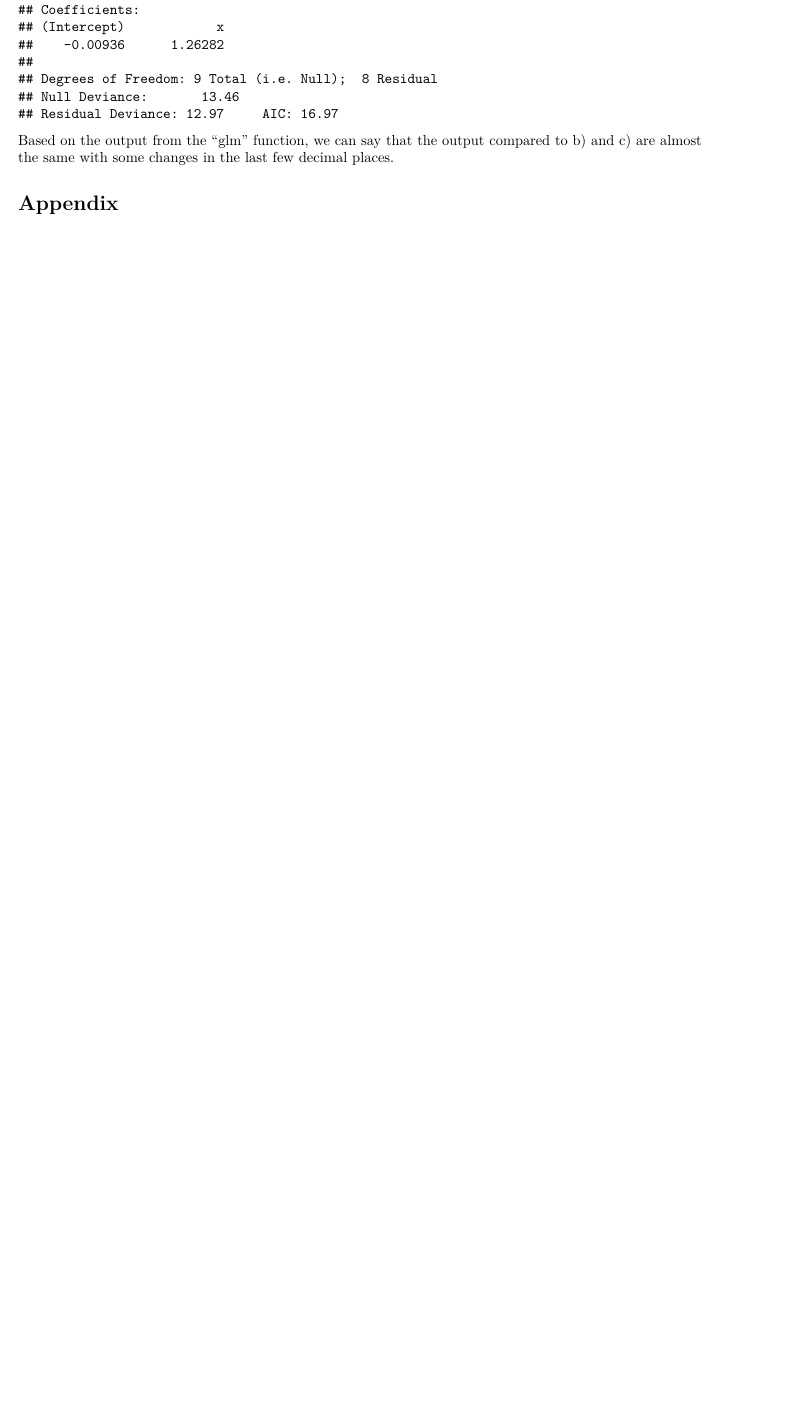
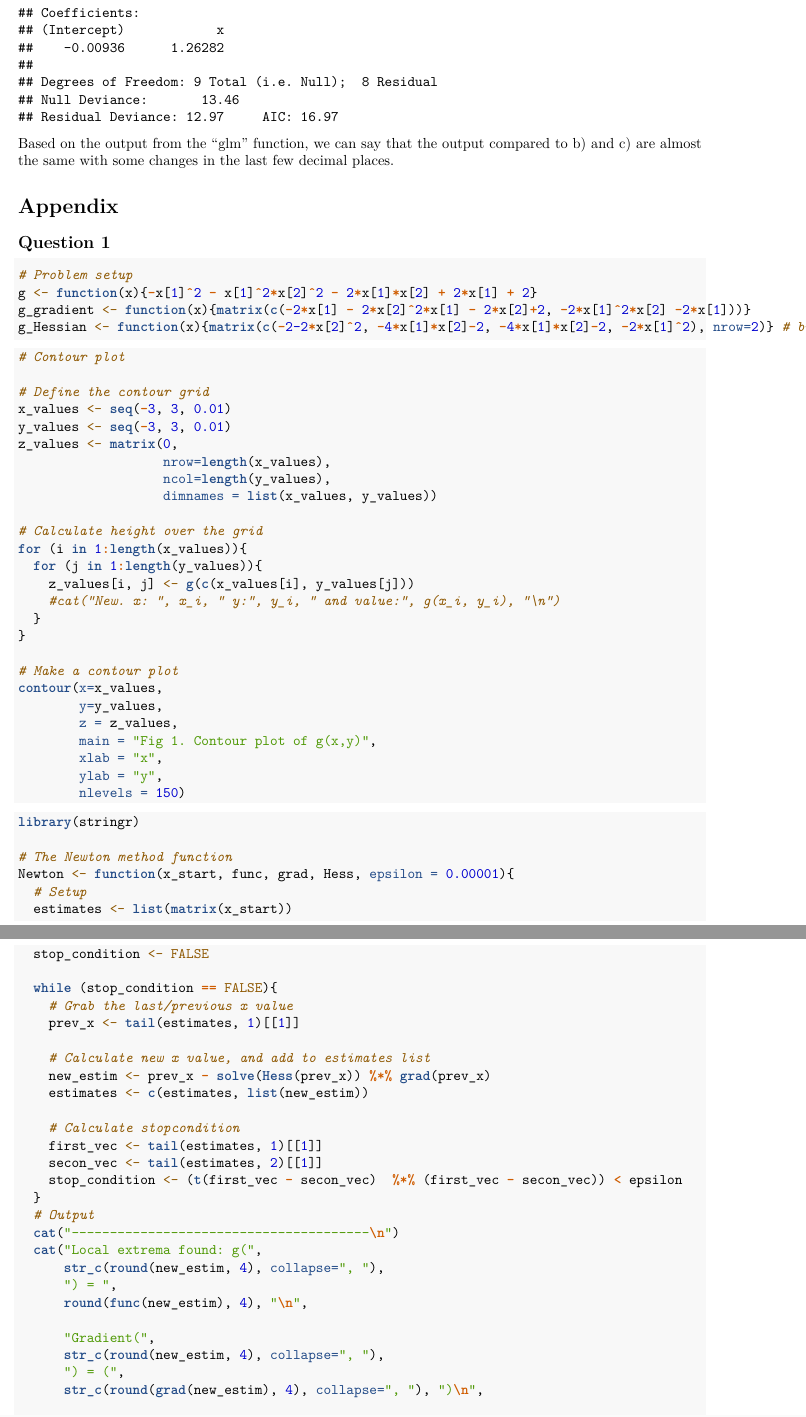
Before and after one commit to Siddhesh19991/Comp_Lab-1, an R Markdown document (Lab 2/lab2_report.Rmd): part of page 4 of 7 before the commit and two parts of pages 4 and 5 of 7 after it, the two joined at a grey line, cut so that both start at the same text, the shorter picture padded with empty space. Rendered offline with R 4.5, knitr and Pandoc, then LaTeX, with nearby package versions.

Commit message:
Final fixes

````diff
--- a/Lab 2/lab2_report.Rmd
+++ b/Lab 2/lab2_report.Rmd
@@ -24,14 +24,14 @@ $$H_g = \begin{bmatrix}
 
 See the Appendix for the R implementation of these functions. We will now proceed to plot a contour plot of $g$ in the region $x, y \in [-3, 3]$, with the precision of a square with side $0.01$. See Figure 1. We are interested in finding local maximums of $g$. To achieve this, we will implement the Newton method in a code chunk which can be found in the Appendix.
 
-```{r functions, echo=FALSE}
+```{r g functions (hidden), echo=FALSE}
 # Problem setup
 g <- function(x){-x[1]^2 - x[1]^2*x[2]^2 - 2*x[1]*x[2] + 2*x[1] + 2}
 g_gradient <- function(x){matrix(c(-2*x[1] - 2*x[2]^2*x[1] - 2*x[2]+2, -2*x[1]^2*x[2] -2*x[1]))}
 g_Hessian <- function(x){matrix(c(-2-2*x[2]^2, -4*x[1]*x[2]-2, -4*x[1]*x[2]-2, -2*x[1]^2), nrow=2)} # by col by default
 ```
 
-```{r CountourPlot, echo=F, out.width="60%", fig.align='center'}
+```{r CountourPlot (hidden), echo=F, out.width="60%", fig.align='center'}
 # Contour plot
 
 # Define the contour grid
@@ -61,7 +61,7 @@ contour(x=x_values,
 
 ```
 
-```{r NewtonMulti, echo=F}
+```{r NewtonMulti (hidden), echo=F}
 library(stringr)
 
 # The Newton method function
@@ -109,7 +109,7 @@ When the Newton method is run on the starting points $(2, 0), (-1, -2), (0, 1)$
 
 In this application, we could have used an implementation of the steepest ascent method instead. This would have some advantages over the Newton method, specifically it guarantees that the function $g$ increases in every step of the algorithm. The accompanying disadvantages would likely be a slower convergence, but it is possible that convergence would not be guaranteed. In addition, it introduces a "hyperparameter" which must be specified by the model designer.
 
-```{r Newton_Runs, echo=F}
+```{r Newton_Runs (hidden), echo=F}
 # Point 1
 x1 <- Newton(c(2, 0), func = g, grad = g_gradient, Hess = g_Hessian)
 
@@ -264,4 +264,77 @@ Based on the output from the "glm" function, we can say that the output compared
 
 # Appendix
 
-Question-2
+## Question 1
+
+```{r g functions, eval=F}
+# Problem setup
+g <- function(x){-x[1]^2 - x[1]^2*x[2]^2 - 2*x[1]*x[2] + 2*x[1] + 2}
+g_gradient <- function(x){matrix(c(-2*x[1] - 2*x[2]^2*x[1] - 2*x[2]+2, -2*x[1]^2*x[2] -2*x[1]))}
+g_Hessian <- function(x){matrix(c(-2-2*x[2]^2, -4*x[1]*x[2]-2, -4*x[1]*x[2]-2, -2*x[1]^2), nrow=2)} # by col by default
+```
+
+
+```{r CountourPlot, eval=F}
+# Contour plot
+
+# Define the contour grid
+x_values <- seq(-3, 3, 0.01)
+y_values <- seq(-3, 3, 0.01)
+z_values <- matrix(0,
+                   nrow=length(x_values),
+                   ncol=length(y_values),
+                   dimnames = list(x_values, y_values))
+
+# Calculate height over the grid
+for (i in 1:length(x_values)){
+  for (j in 1:length(y_values)){
+    z_values[i, j] <- g(c(x_values[i], y_values[j]))
+    #cat("New. x: ", x_i, " y:", y_i, " and value:", g(x_i, y_i), "\n")
+  }
+}
+
+# Make a contour plot
+contour(x=x_values,
+        y=y_values,
+        z = z_values,
+        main = "Fig 1. Contour plot of g(x,y)",
+        xlab = "x",
+        ylab = "y",
+        nlevels = 150)
+
+```
+
+
+```{r NewtonMulti, eval=F}
+library(stringr)
+
+# The Newton method function
+Newton <- function(x_start, func, grad, Hess, epsilon = 0.00001){
+  # Setup
+  estimates <- list(matrix(x_start))
+  stop_condition <- FALSE
+
+  while (stop_condition == FALSE){
+    # Grab the last/previous x value
+    prev_x <- tail(estimates, 1)[[1]]
+
+    # Calculate new x value, and add to estimates list
+    new_estim <- prev_x - solve(Hess(prev_x)) %*% grad(prev_x)
+    estimates <- c(estimates, list(new_estim))
+
+    # Calculate stopcondition
+    first_vec <- tail(estimates, 1)[[1]]
+    secon_vec <- tail(estimates, 2)[[1]]
+    stop_condition <- (t(first_vec - secon_vec)  %*% (first_vec - secon_vec)) < epsilon
+  }
+  # Output
+  cat("---------------------------------------\n")
+  cat("Local extrema found: g(",
+      str_c(round(new_estim, 4), collapse=", "),
+      ") = ",
+      round(func(new_estim), 4), "\n",
+
+      "Gradient(",
+      str_c(round(new_estim, 4), collapse=", "),
+      ") = (",
+      str_c(round(grad(new_estim), 4), collapse=", "), ")\n",
````
Also changed, not shown: Lab 2/lab2_report.pdf, Lab 2/lab2_report.Rmd (36 more changed lines).
